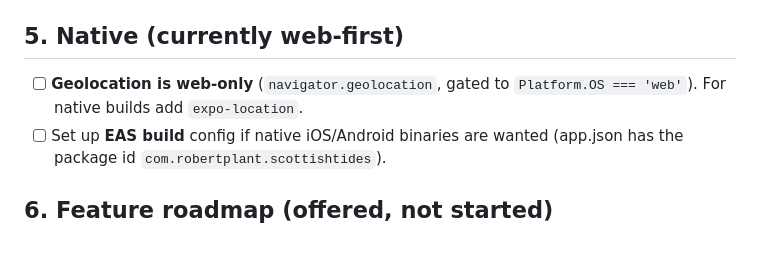
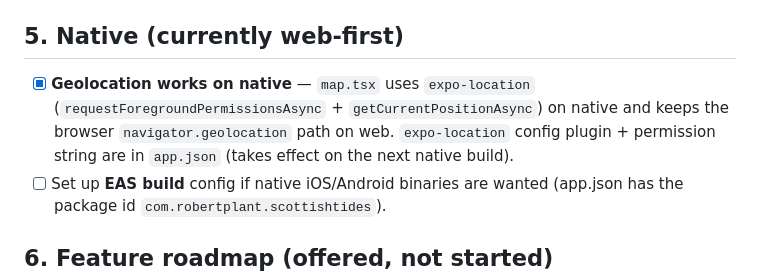
Before and after one commit to RobertPlant/scottish-tides, a Markdown page: TODO.md, the part around the change. GitHub-like rendering; blank space fills up the shorter version.

Commit message:
TODO: mark native geolocation done (expo-location)
Reflects the map.tsx change: native uses expo-location, web keeps the browser
geolocation path, with the config plugin + permission string in app.json.

Co-Authored-By: Claude <noreply@anthropic.com>

```diff
--- a/TODO.md
+++ b/TODO.md
@@ -59,8 +59,10 @@ Gates: `tsc` clean · `npm run test:engine` 22/22 · `npm run test:e2e` 8/8 (run
 - [ ] Re-run `tools/gen-reference.py` if any station JSON changes (keeps the parity test honest).
 
 ## 5. Native (currently web-first)
-- [ ] **Geolocation is web-only** (`navigator.geolocation`, gated to `Platform.OS === 'web'`).
-      For native builds add `expo-location`.
+- [x] **Geolocation works on native** — `map.tsx` uses `expo-location`
+      (`requestForegroundPermissionsAsync` + `getCurrentPositionAsync`) on native and keeps the
+      browser `navigator.geolocation` path on web. `expo-location` config plugin + permission
+      string are in `app.json` (takes effect on the next native build).
 - [ ] Set up **EAS build** config if native iOS/Android binaries are wanted (app.json has the
       package id `com.robertplant.scottishtides`).
 
```
